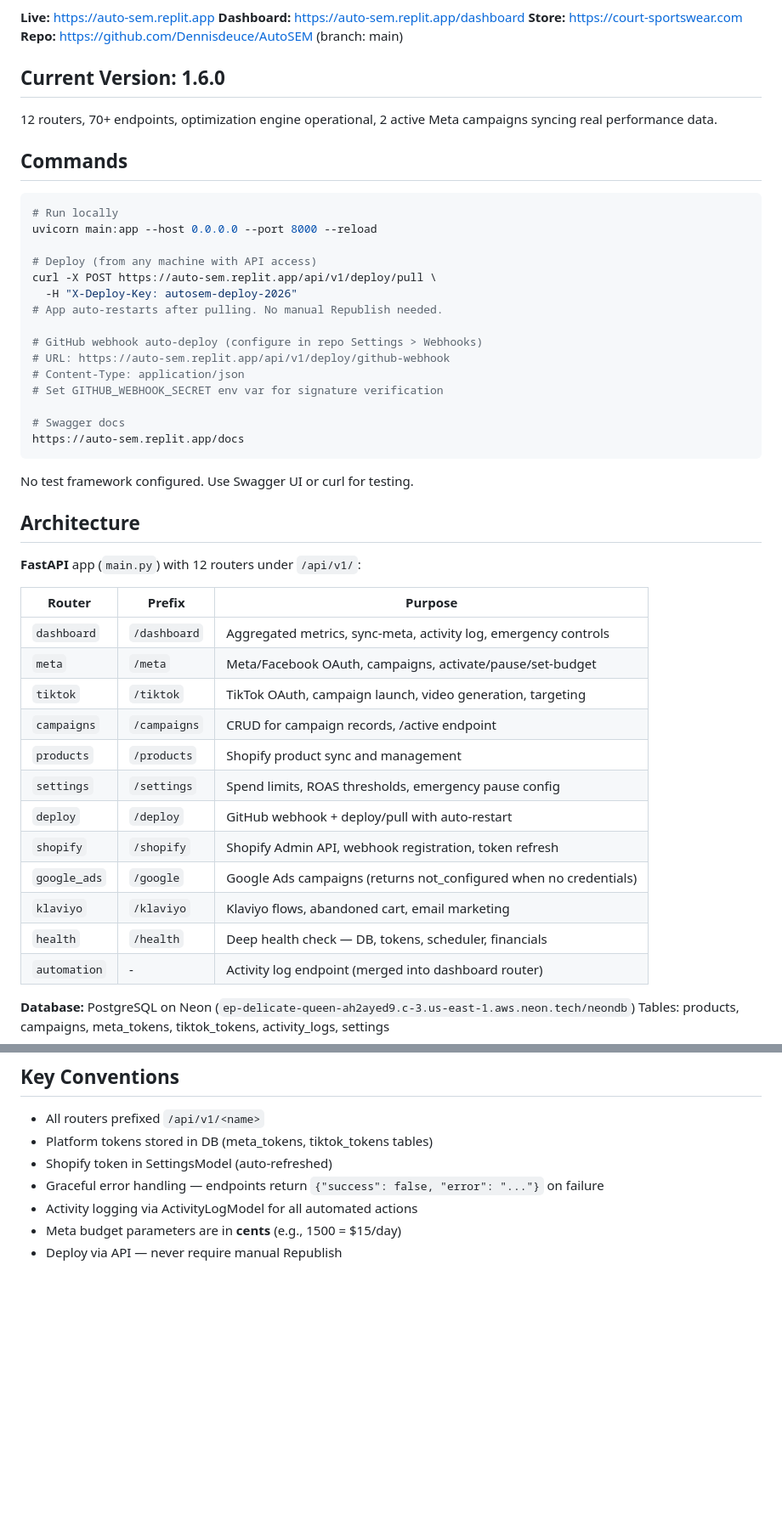
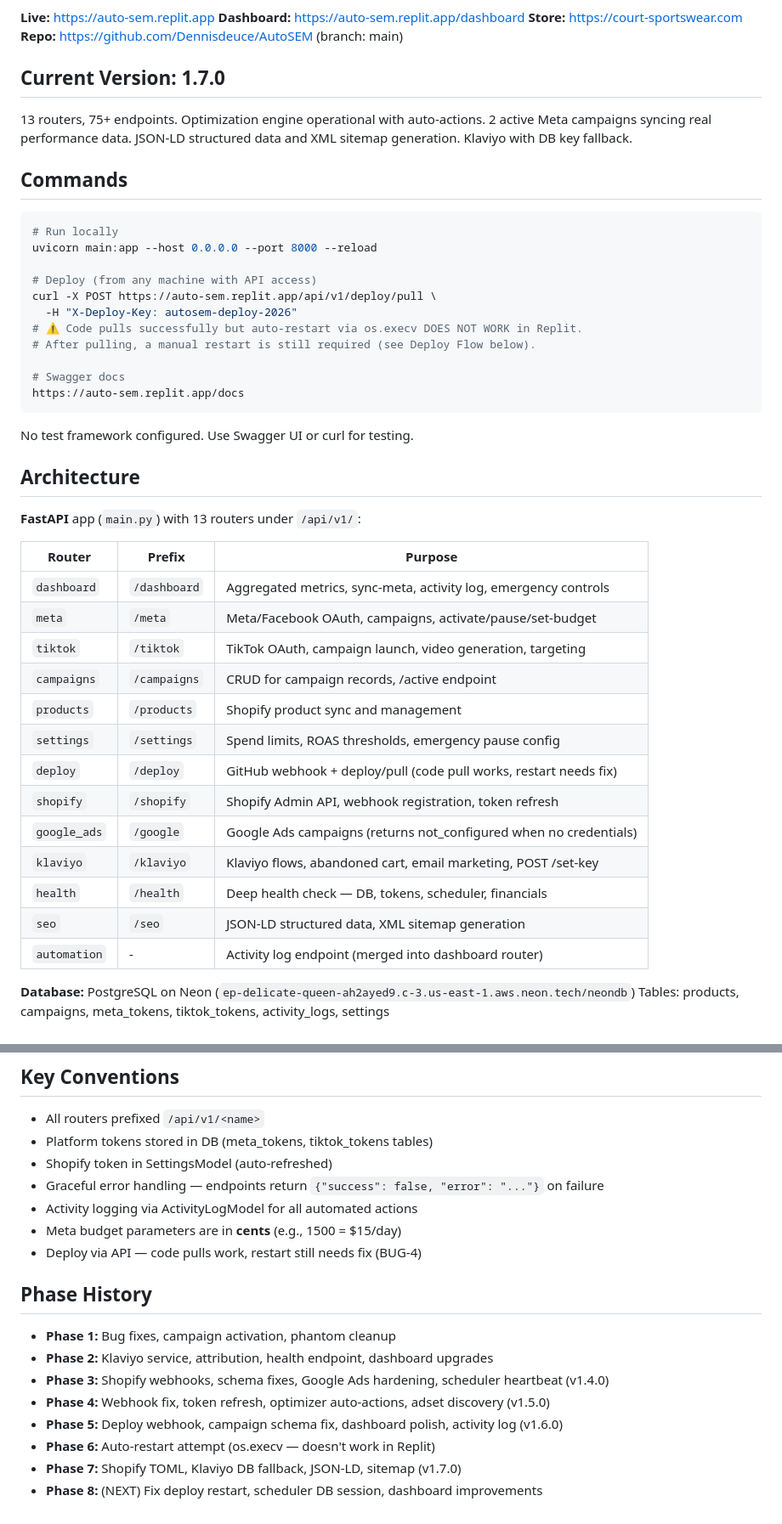
Before and after one commit to Dennisdeuce/AutoSEM, a Markdown page: CLAUDE.md, 2 parts joined by grey strips. Shown at 85% size. Drawn GitHub-style; blank space fills up the shorter version.

```diff
--- a/CLAUDE.md
+++ b/CLAUDE.md
@@ -9,9 +9,9 @@ AutoSEM is an autonomous advertising platform built with FastAPI. It manages mul
 **Store:** https://court-sportswear.com
 **Repo:** https://github.com/Dennisdeuce/AutoSEM (branch: main)
 
-## Current Version: 1.6.0
+## Current Version: 1.7.0
 
-12 routers, 70+ endpoints, optimization engine operational, 2 active Meta campaigns syncing real performance data.
+13 routers, 75+ endpoints. Optimization engine operational with auto-actions. 2 active Meta campaigns syncing real performance data. JSON-LD structured data and XML sitemap generation. Klaviyo with DB key fallback.
 
 ## Commands
 
@@ -22,12 +22,8 @@ uvicorn main:app --host 0.0.0.0 --port 8000 --reload
 # Deploy (from any machine with API access)
 curl -X POST https://auto-sem.replit.app/api/v1/deploy/pull \
   -H "X-Deploy-Key: autosem-deploy-2026"
-# App auto-restarts after pulling. No manual Republish needed.
-
-# GitHub webhook auto-deploy (configure in repo Settings > Webhooks)
-# URL: https://auto-sem.replit.app/api/v1/deploy/github-webhook
-# Content-Type: application/json
-# Set GITHUB_WEBHOOK_SECRET env var for signature verification
+# ⚠️ Code pulls successfully but auto-restart via os.execv DOES NOT WORK in Replit.
+# After pulling, a manual restart is still required (see Deploy Flow below).
 
 # Swagger docs
 https://auto-sem.replit.app/docs
@@ -37,7 +33,7 @@ No test framework configured. Use Swagger UI or curl for testing.
 
 ## Architecture
 
-**FastAPI** app (`main.py`) with 12 routers under `/api/v1/`:
+**FastAPI** app (`main.py`) with 13 routers under `/api/v1/`:
 
 | Router | Prefix | Purpose |
 |--------|--------|---------|
@@ -47,11 +43,12 @@ No test framework configured. Use Swagger UI or curl for testing.
 | `campaigns` | `/campaigns` | CRUD for campaign records, /active endpoint |
 | `products` | `/products` | Shopify product sync and management |
 | `settings` | `/settings` | Spend limits, ROAS thresholds, emergency pause config |
-| `deploy` | `/deploy` | GitHub webhook + deploy/pull with auto-restart |
+| `deploy` | `/deploy` | GitHub webhook + deploy/pull (code pull works, restart needs fix) |
 | `shopify` | `/shopify` | Shopify Admin API, webhook registration, token refresh |
 | `google_ads` | `/google` | Google Ads campaigns (returns not_configured when no credentials) |
-| `klaviyo` | `/klaviyo` | Klaviyo flows, abandoned cart, email marketing |
+| `klaviyo` | `/klaviyo` | Klaviyo flows, abandoned cart, email marketing, POST /set-key |
 | `health` | `/health` | Deep health check — DB, tokens, scheduler, financials |
+| `seo` | `/seo` | JSON-LD structured data, XML sitemap generation |
 | `automation` | - | Activity log endpoint (merged into dashboard router) |
 
 **Database:** PostgreSQL on Neon (`ep-delicate-queen-ah2ayed9.c-3.us-east-1.aws.neon.tech/neondb`)
@@ -183,4 +200,15 @@ See Replit Secrets. Key vars:
 - Graceful error handling — endpoints return `{"success": false, "error": "..."}` on failure
 - Activity logging via ActivityLogModel for all automated actions
 - Meta budget parameters are in **cents** (e.g., 1500 = $15/day)
-- Deploy via API — never require manual Republish
+- Deploy via API — code pulls work, restart still needs fix (BUG-4)
+
+## Phase History
+
+- **Phase 1:** Bug fixes, campaign activation, phantom cleanup
+- **Phase 2:** Klaviyo service, attribution, health endpoint, dashboard upgrades
+- **Phase 3:** Shopify webhooks, schema fixes, Google Ads hardening, scheduler heartbeat (v1.4.0)
+- **Phase 4:** Webhook fix, token refresh, optimizer auto-actions, adset discovery (v1.5.0)
+- **Phase 5:** Deploy webhook, campaign schema fix, dashboard polish, activity log (v1.6.0)
+- **Phase 6:** Auto-restart attempt (os.execv — doesn't work in Replit)
+- **Phase 7:** Shopify TOML, Klaviyo DB fallback, JSON-LD, sitemap (v1.7.0)
+- **Phase 8:** (NEXT) Fix deploy restart, scheduler DB session, dashboard improvements
```
Also changed, not shown: other parts of CLAUDE.md (+35 -15 lines).
